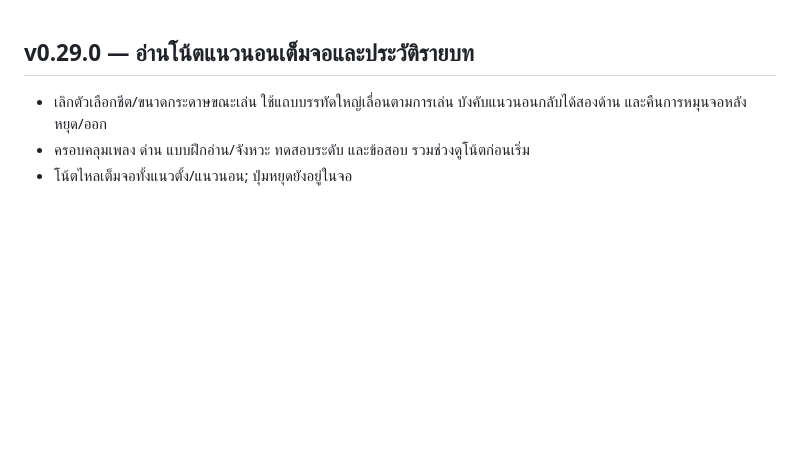
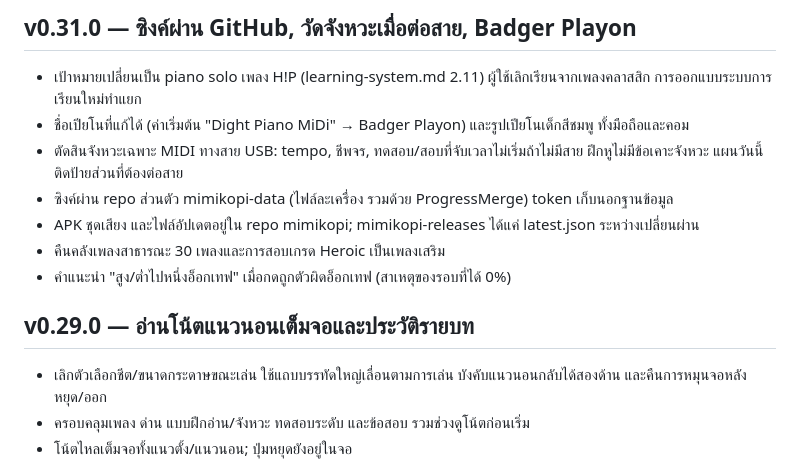
Before and after one commit to coolza254-lgtm/mimikopi, a Markdown page: docs/CHANGELOG.md, the part around the change. Rendered like a GitHub page; blank space fills up the shorter version.

Commit message:
Release notes for v0.31.0
Co-Authored-By: Claude Opus 5.5 <noreply@anthropic.com>
Claude-Session: https://claude.ai/code/session_012DeAHx5GHoAc1q3wzBa7r7

```diff
--- a/docs/CHANGELOG.md
+++ b/docs/CHANGELOG.md
@@ -1,3 +1,13 @@
+## v0.31.0 — ซิงค์ผ่าน GitHub, วัดจังหวะเมื่อต่อสาย, Badger Playon
+
+- เป้าหมายเปลี่ยนเป็น piano solo เพลง H!P (learning-system.md 2.11) ผู้ใช้เลิกเรียนจากเพลงคลาสสิก การออกแบบระบบการเรียนใหม่ทำแยก
+- ชื่อเปียโนที่แก้ได้ (ค่าเริ่มต้น "Dight Piano MiDi" → Badger Playon) และรูปเปียโนเด็กสีชมพู ทั้งมือถือและคอม
+- ตัดสินจังหวะเฉพาะ MIDI ทางสาย USB: tempo, ชีพจร, ทดสอบ/สอบที่จับเวลาไม่เริ่มถ้าไม่มีสาย ฝึกหูไม่มีข้อเคาะจังหวะ แผนวันนี้ติดป้ายส่วนที่ต้องต่อสาย
+- ซิงค์ผ่าน repo ส่วนตัว mimikopi-data (ไฟล์ละเครื่อง รวมด้วย ProgressMerge) token เก็บนอกฐานข้อมูล
+- APK ชุดเสียง และไฟล์อัปเดตอยู่ใน repo mimikopi; mimikopi-releases ได้แค่ latest.json ระหว่างเปลี่ยนผ่าน
+- คืนคลังเพลงสาธารณะ 30 เพลงและการสอบเกรด Heroic เป็นเพลงเสริม
+- คำแนะนำ "สูง/ต่ำไปหนึ่งอ็อกเทฟ" เมื่อกดถูกตัวผิดอ็อกเทฟ (สาเหตุของรอบที่ได้ 0%)
+
 ## v0.29.0 — อ่านโน้ตแนวนอนเต็มจอและประวัติรายบท
 
 - เลิกตัวเลือกชีต/ขนาดกระดาษขณะเล่น ใช้แถบบรรทัดใหญ่เลื่อนตามการเล่น บังคับแนวนอนกลับได้สองด้าน และคืนการหมุนจอหลังหยุด/ออก
```
Also changed, not shown: release-notes/v0.31.0.md (added, +11 -0 lines).
